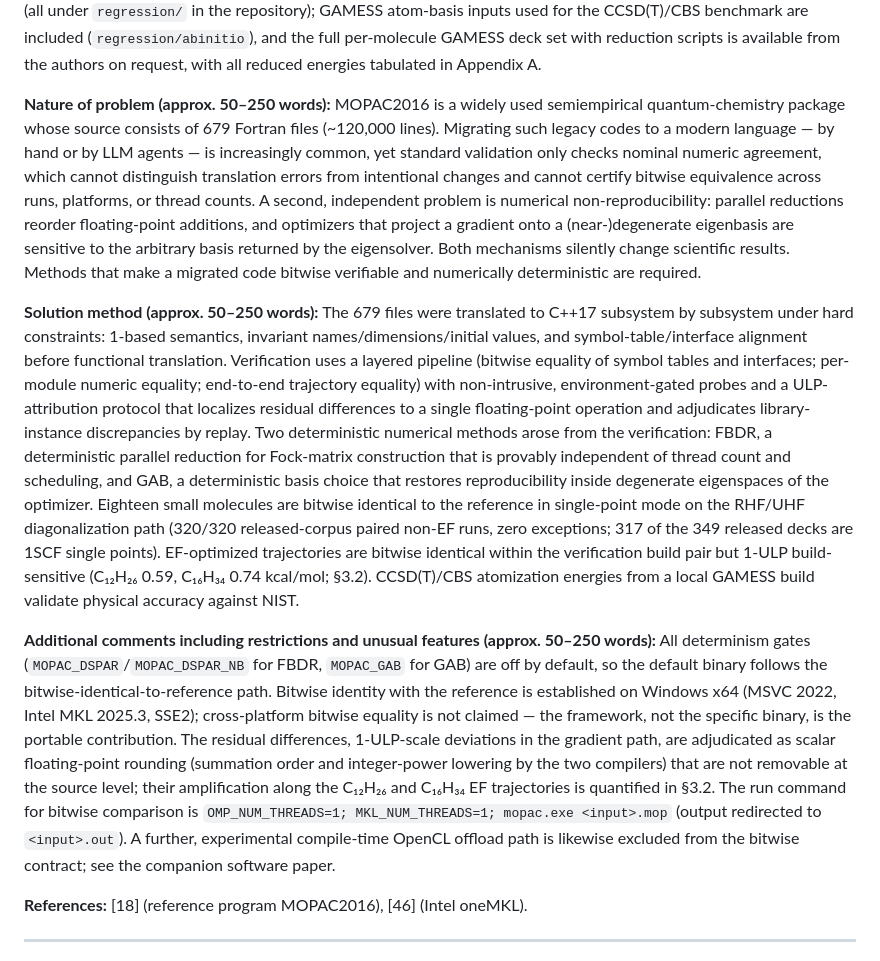
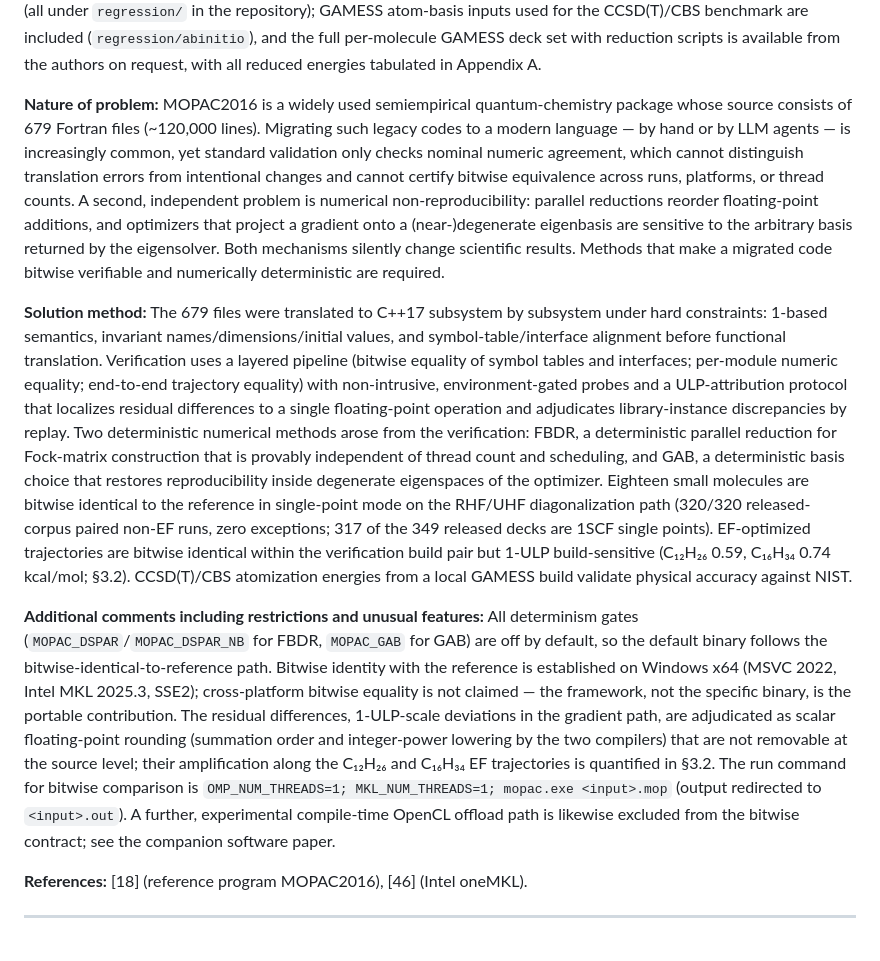
Before and after one commit to qq3185980737/test_rep, a Markdown page: mopac_cpp_public/docs/paper_cpc_manuscript.md, the part around the change. Rendered like a GitHub page.

Commit message:
docs: remove journal-template placeholder text in CPC Program Summary

```diff
--- a/mopac_cpp_public/docs/paper_cpc_manuscript.md
+++ b/mopac_cpp_public/docs/paper_cpc_manuscript.md
@@ -34,11 +34,11 @@ Migration of legacy Fortran scientific codes to modern languages is accelerating
 
 **Supplementary material:** full C++17 translation (374 translation units in the MSBuild project, plus headers; a further 7 `.cpp` files are standalone test/utility sources; the 679 Fortran source files are consolidated into these translation units), the released regression corpus with recorded C++/Fortran outputs, and the FBDR/GAB gate implementations (all under `regression/` in the repository); GAMESS atom-basis inputs used for the CCSD(T)/CBS benchmark are included (`regression/abinitio`), and the full per-molecule GAMESS deck set with reduction scripts is available from the authors on request, with all reduced energies tabulated in Appendix A.
 
-**Nature of problem (approx. 50–250 words):** MOPAC2016 is a widely used semiempirical quantum-chemistry package whose source consists of 679 Fortran files (~120,000 lines). Migrating such legacy codes to a modern language — by hand or by LLM agents — is increasingly common, yet standard validation only checks nominal numeric agreement, which cannot distinguish translation errors from intentional changes and cannot certify bitwise equivalence across runs, platforms, or thread counts. A second, independent problem is numerical non-reproducibility: parallel reductions reorder floating-point additions, and optimizers that project a gradient onto a (near-)degenerate eigenbasis are sensitive to the arbitrary basis returned by the eigensolver. Both mechanisms silently change scientific results. Methods that make a migrated code bitwise verifiable and numerically deterministic are required.
+**Nature of problem:** MOPAC2016 is a widely used semiempirical quantum-chemistry package whose source consists of 679 Fortran files (~120,000 lines). Migrating such legacy codes to a modern language — by hand or by LLM agents — is increasingly common, yet standard validation only checks nominal numeric agreement, which cannot distinguish translation errors from intentional changes and cannot certify bitwise equivalence across runs, platforms, or thread counts. A second, independent problem is numerical non-reproducibility: parallel reductions reorder floating-point additions, and optimizers that project a gradient onto a (near-)degenerate eigenbasis are sensitive to the arbitrary basis returned by the eigensolver. Both mechanisms silently change scientific results. Methods that make a migrated code bitwise verifiable and numerically deterministic are required.
 
-**Solution method (approx. 50–250 words):** The 679 files were translated to C++17 subsystem by subsystem under hard constraints: 1-based semantics, invariant names/dimensions/initial values, and symbol-table/interface alignment before functional translation. Verification uses a layered pipeline (bitwise equality of symbol tables and interfaces; per-module numeric equality; end-to-end trajectory equality) with non-intrusive, environment-gated probes and a ULP-attribution protocol that localizes residual differences to a single floating-point operation and adjudicates library-instance discrepancies by replay. Two deterministic numerical methods arose from the verification: FBDR, a deterministic parallel reduction for Fock-matrix construction that is provably independent of thread count and scheduling, and GAB, a deterministic basis choice that restores reproducibility inside degenerate eigenspaces of the optimizer. Eighteen small molecules are bitwise identical to the reference in single-point mode on the RHF/UHF diagonalization path (320/320 released-corpus paired non-EF runs, zero exceptions; 317 of the 349 released decks are 1SCF single points). EF-optimized trajectories are bitwise identical within the verification build pair but 1-ULP build-sensitive (C₁₂H₂₆ 0.59, C₁₆H₃₄ 0.74 kcal/mol; §3.2). CCSD(T)/CBS atomization energies from a local GAMESS build validate physical accuracy against NIST.
+**Solution method:** The 679 files were translated to C++17 subsystem by subsystem under hard constraints: 1-based semantics, invariant names/dimensions/initial values, and symbol-table/interface alignment before functional translation. Verification uses a layered pipeline (bitwise equality of symbol tables and interfaces; per-module numeric equality; end-to-end trajectory equality) with non-intrusive, environment-gated probes and a ULP-attribution protocol that localizes residual differences to a single floating-point operation and adjudicates library-instance discrepancies by replay. Two deterministic numerical methods arose from the verification: FBDR, a deterministic parallel reduction for Fock-matrix construction that is provably independent of thread count and scheduling, and GAB, a deterministic basis choice that restores reproducibility inside degenerate eigenspaces of the optimizer. Eighteen small molecules are bitwise identical to the reference in single-point mode on the RHF/UHF diagonalization path (320/320 released-corpus paired non-EF runs, zero exceptions; 317 of the 349 released decks are 1SCF single points). EF-optimized trajectories are bitwise identical within the verification build pair but 1-ULP build-sensitive (C₁₂H₂₆ 0.59, C₁₆H₃₄ 0.74 kcal/mol; §3.2). CCSD(T)/CBS atomization energies from a local GAMESS build validate physical accuracy against NIST.
 
-**Additional comments including restrictions and unusual features (approx. 50–250 words):** All determinism gates (`MOPAC_DSPAR`/`MOPAC_DSPAR_NB` for FBDR, `MOPAC_GAB` for GAB) are off by default, so the default binary follows the bitwise-identical-to-reference path. Bitwise identity with the reference is established on Windows x64 (MSVC 2022, Intel MKL 2025.3, SSE2); cross-platform bitwise equality is not claimed — the framework, not the specific binary, is the portable contribution. The residual differences, 1-ULP-scale deviations in the gradient path, are adjudicated as scalar floating-point rounding (summation order and integer-power lowering by the two compilers) that are not removable at the source level; their amplification along the C₁₂H₂₆ and C₁₆H₃₄ EF trajectories is quantified in §3.2. The run command for bitwise comparison is `OMP_NUM_THREADS=1; MKL_NUM_THREADS=1; mopac.exe <input>.mop` (output redirected to `<input>.out`). A further, experimental compile-time OpenCL offload path is likewise excluded from the bitwise contract; see the companion software paper.
+**Additional comments including restrictions and unusual features:** All determinism gates (`MOPAC_DSPAR`/`MOPAC_DSPAR_NB` for FBDR, `MOPAC_GAB` for GAB) are off by default, so the default binary follows the bitwise-identical-to-reference path. Bitwise identity with the reference is established on Windows x64 (MSVC 2022, Intel MKL 2025.3, SSE2); cross-platform bitwise equality is not claimed — the framework, not the specific binary, is the portable contribution. The residual differences, 1-ULP-scale deviations in the gradient path, are adjudicated as scalar floating-point rounding (summation order and integer-power lowering by the two compilers) that are not removable at the source level; their amplification along the C₁₂H₂₆ and C₁₆H₃₄ EF trajectories is quantified in §3.2. The run command for bitwise comparison is `OMP_NUM_THREADS=1; MKL_NUM_THREADS=1; mopac.exe <input>.mop` (output redirected to `<input>.out`). A further, experimental compile-time OpenCL offload path is likewise excluded from the bitwise contract; see the companion software paper.
 
 **References:** [18] (reference program MOPAC2016), [46] (Intel oneMKL).
 
```
